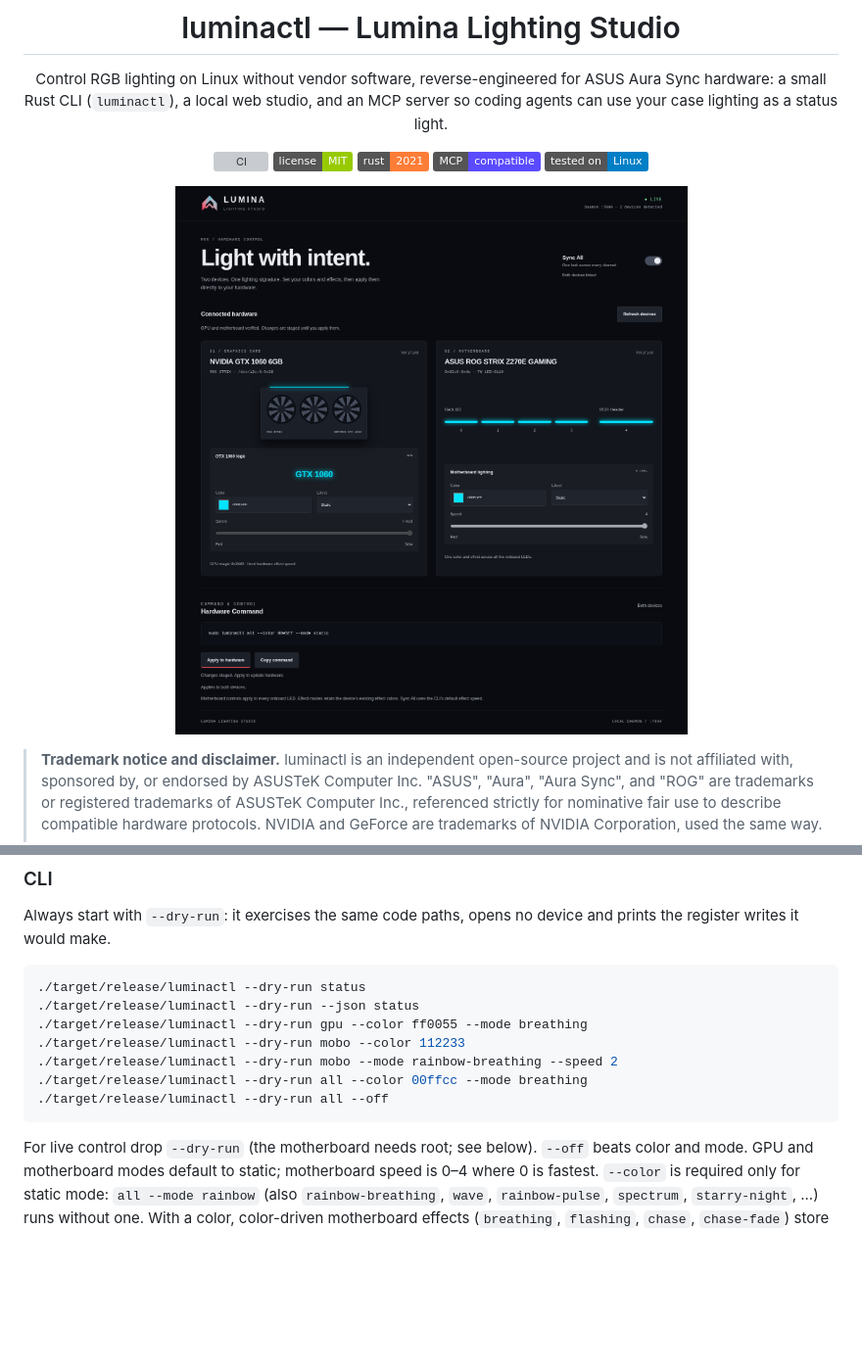
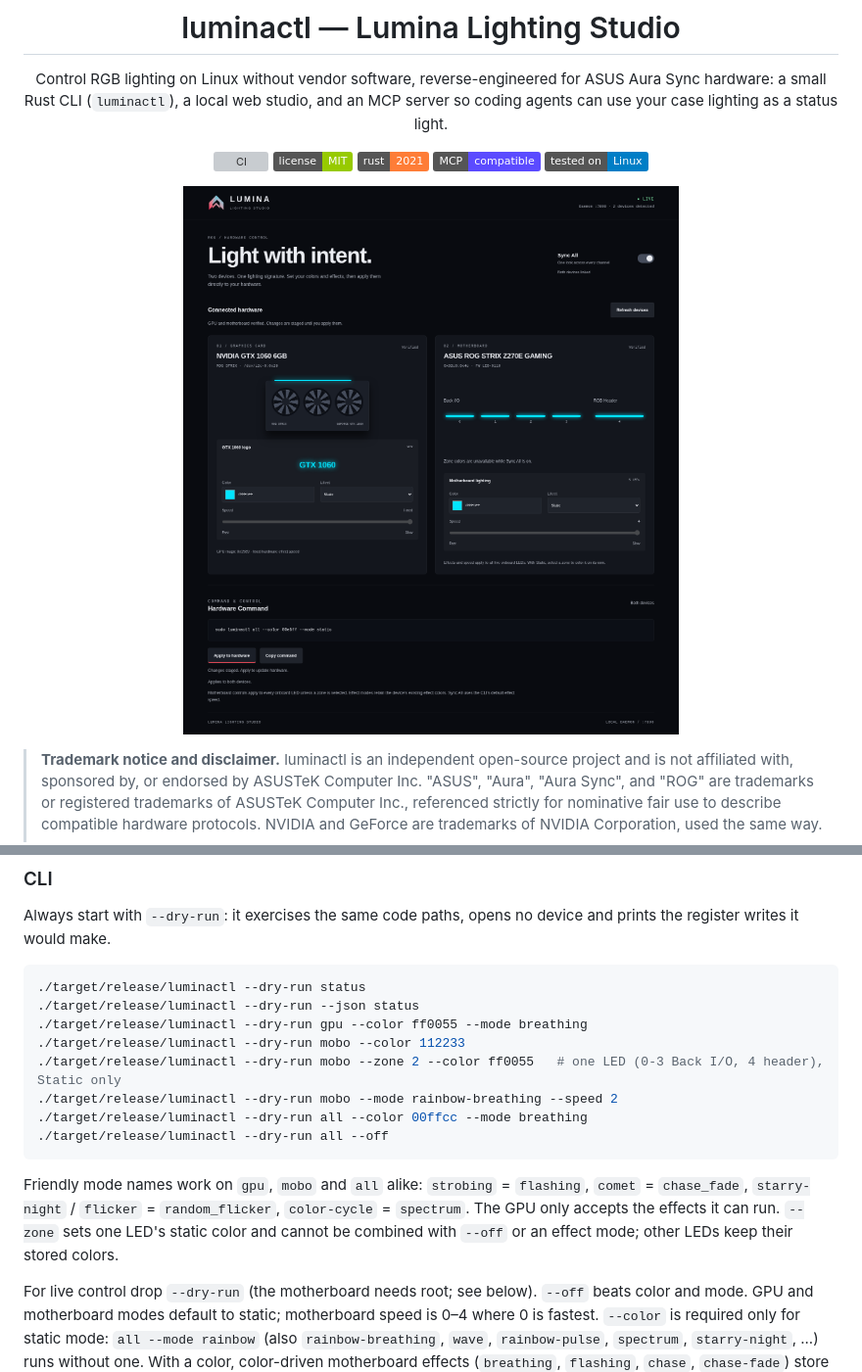
Before and after one commit to alexkala1/asus-aura-controller, a Markdown page: README.md, 2 parts joined by grey strips. Shown at 98% size. GitHub-like rendering; pictures changed too: web/screenshot.png; badges without logos; blank space fills up the shorter version; grey boxes are pictures that could not be loaded.

Commit message:
feat(zones): implement independent mobo LED control, harmonize mode vocabulary, and harden web studio state management
Co-Authored-By: Claude Sonnet 5.5 <noreply@anthropic.com>

````diff
--- a/README.md
+++ b/README.md
@@ -53,10 +53,13 @@ Always start with `--dry-run`: it exercises the same code paths, opens no device
 ./target/release/luminactl --dry-run --json status
 ./target/release/luminactl --dry-run gpu --color ff0055 --mode breathing
 ./target/release/luminactl --dry-run mobo --color 112233
+./target/release/luminactl --dry-run mobo --zone 2 --color ff0055   # one LED (0-3 Back I/O, 4 header), Static only
 ./target/release/luminactl --dry-run mobo --mode rainbow-breathing --speed 2
 ./target/release/luminactl --dry-run all --color 00ffcc --mode breathing
 ./target/release/luminactl --dry-run all --off
 ```
+
+Friendly mode names work on `gpu`, `mobo` and `all` alike: `strobing` = `flashing`, `comet` = `chase_fade`, `starry-night` / `flicker` = `random_flicker`, `color-cycle` = `spectrum`. The GPU only accepts the effects it can run. `--zone` sets one LED's static color and cannot be combined with `--off` or an effect mode; other LEDs keep their stored colors.
 
 For live control drop `--dry-run` (the motherboard needs root; see below). `--off` beats color and mode. GPU and motherboard modes default to static; motherboard speed is 0–4 where 0 is fastest. `--color` is required only for static mode: `all --mode rainbow` (also `rainbow-breathing`, `wave`, `rainbow-pulse`, `spectrum`, `starry-night`, ...) runs without one. With a color, color-driven motherboard effects (`breathing`, `flashing`, `chase`, `chase-fade`) store it as their effect color; effects that generate their own colors ignore it. The GPU's only autonomous effect is its color cycle (spectrum), so `rainbow`, `rainbow-breathing`, `wave` and `rainbow-pulse` run it there (`gpu --mode rainbow` is an alias); effects with no GPU equivalent fall back to static GPU color. Dry-run `status` prints canned values, not live readings.
 
````
Also changed, not shown: AUDIT_FOLLOWUP_REPORT.md (added, +33 -0 lines), RAINBOW_FIX_REPORT.md (added, +147 -0 lines), ROUND_FOUR_BUG_REPORT.md (added, +210 -0 lines), UNCOMMITTED_AUDIT_REPORT.md (added, +121 -0 lines), web/screenshot-mobile.png, 10 other files.
